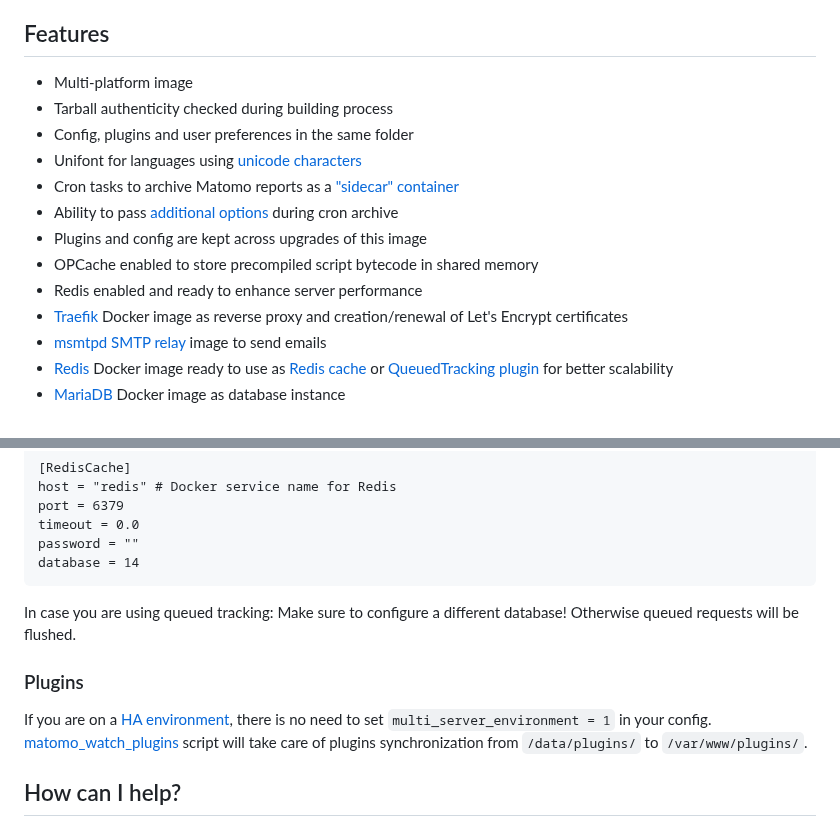
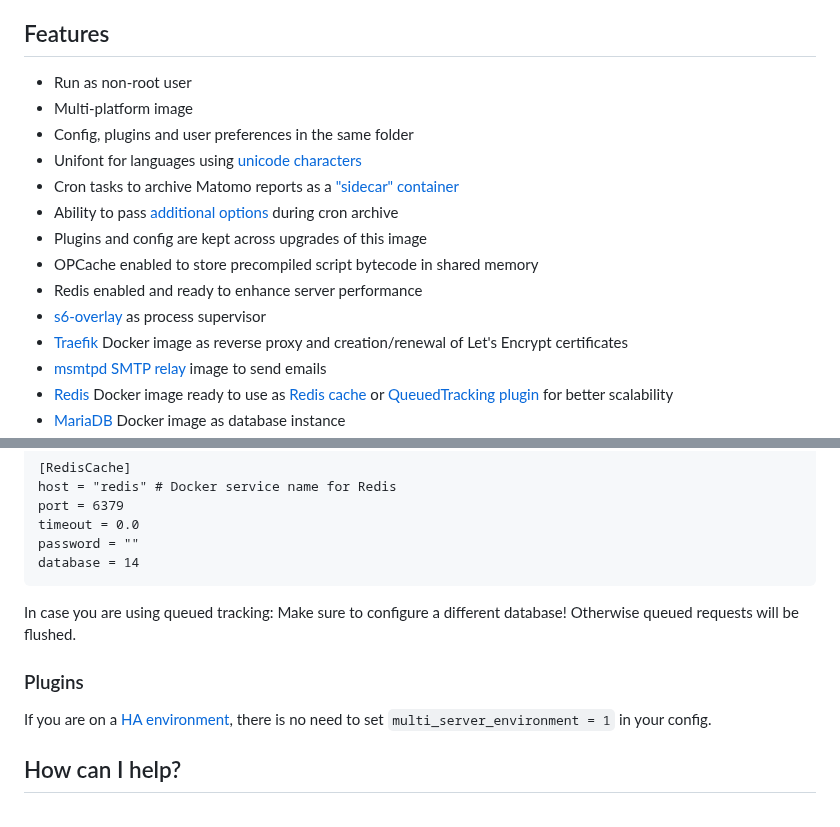
Before and after one commit to crazy-max/docker-matomo, a Markdown page: README.md, 2 parts joined by grey strips. GitHub-like rendering.

````diff
--- a/README.md
+++ b/README.md
@@ -44,8 +44,8 @@ ___
 
 ## Features
 
+* Run as non-root user
 * Multi-platform image
-* Tarball authenticity checked during building process
 * Config, plugins and user preferences in the same folder
 * Unifont for languages using [unicode characters](https://matomo.org/faq/how-to-install/faq_142/)
 * Cron tasks to archive Matomo reports as a ["sidecar" container](#cron)
@@ -53,6 +53,7 @@ ___
 * Plugins and config are kept across upgrades of this image
 * OPCache enabled to store precompiled script bytecode in shared memory
 * Redis enabled and ready to enhance server performance
+* [s6-overlay](https://github.com/just-containers/s6-overlay/) as process supervisor
 * [Traefik](https://github.com/containous/traefik-library-image) Docker image as reverse proxy and creation/renewal of Let's Encrypt certificates
 * [msmtpd SMTP relay](https://github.com/crazy-max/docker-msmtpd) image to send emails
 * [Redis](https://github.com/docker-library/redis) Docker image ready to use as [Redis cache](https://matomo.org/faq/how-to/faq_20511/) or [QueuedTracking plugin](https://matomo.org/faq/how-to/faq_19738) for better scalability
@@ -263,12 +261,13 @@ password = ""
 database = 14
 ```
 
-In case you are using queued tracking: Make sure to configure a different database! Otherwise queued requests will be flushed.
+In case you are using queued tracking: Make sure to configure a different database! Otherwise queued requests will
+be flushed.
 
 ### Plugins
 
-If you are on a [HA environment](https://matomo.org/faq/new-to-piwik/faq_134/), there is no need to set `multi_server_environment = 1` in your config.<br />
-[matomo_watch_plugins](rootfs/usr/local/bin/matomo_watch_plugins) script will take care of plugins synchronization from `/data/plugins/` to `/var/www/plugins/`.
+If you are on a [HA environment](https://matomo.org/faq/new-to-piwik/faq_134/), there is no need to set
+`multi_server_environment = 1` in your config.
 
 ## How can I help?
 
````
Also changed, not shown: other parts of README.md (+15 -18 lines), .github/geoip2-dbip-php.jpg (added), .github/geoip2-location-provider.png (deleted), .github/geoip2-server-module.png (deleted).
